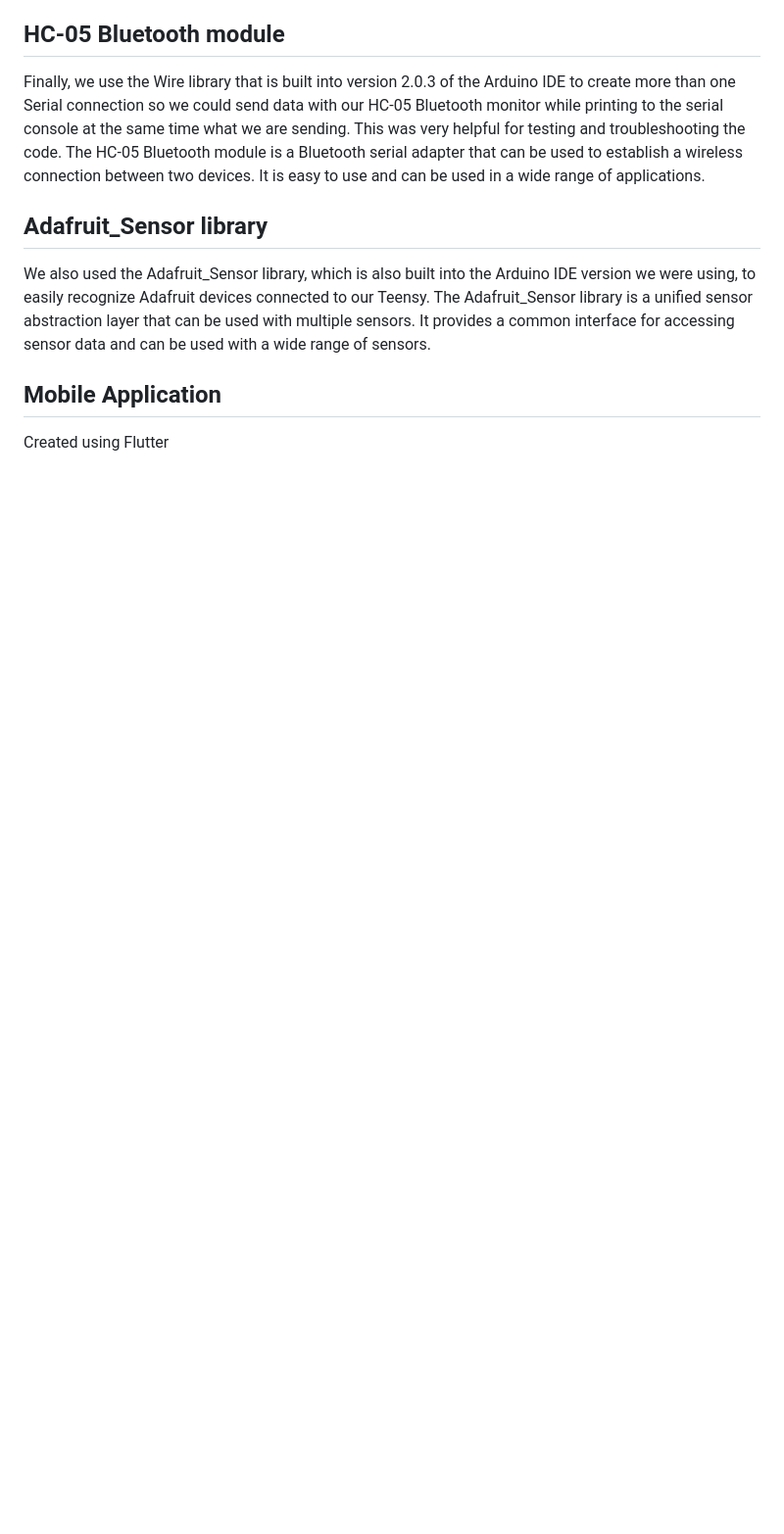
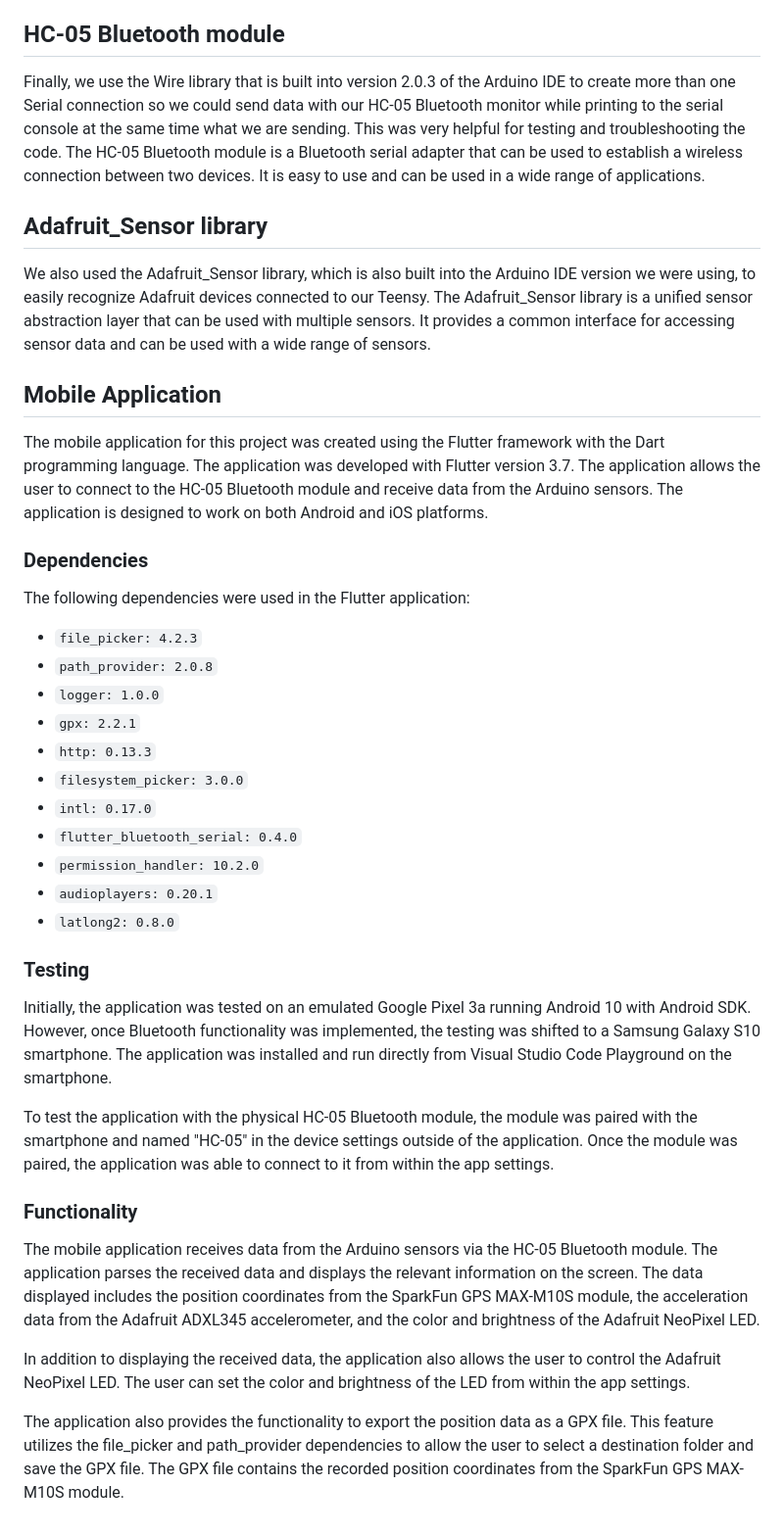
Before and after one commit to ChrisAlonzo7/EC464SARTopo, a Markdown page: README_SOFTWARE.md, the part around the change. Shown at 98% size. GitHub-like rendering; blank space fills up the shorter version.

Commit message:
Update README_SOFTWARE.md
test

```diff
--- a/README_SOFTWARE.md
+++ b/README_SOFTWARE.md
@@ -24,4 +24,34 @@ We also used the Adafruit_Sensor library, which is also built into the Arduino I
 
 ## Mobile Application
 
-Created using Flutter
+The mobile application for this project was created using the Flutter framework with the Dart programming language. The application was developed with Flutter version 3.7. The application allows the user to connect to the HC-05 Bluetooth module and receive data from the Arduino sensors. The application is designed to work on both Android and iOS platforms.
+
+### Dependencies
+
+The following dependencies were used in the Flutter application:
+
+- `file_picker: 4.2.3`
+- `path_provider: 2.0.8`
+- `logger: 1.0.0`
+- `gpx: 2.2.1`
+- `http: 0.13.3`
+- `filesystem_picker: 3.0.0`
+- `intl: 0.17.0`
+- `flutter_bluetooth_serial: 0.4.0`
+- `permission_handler: 10.2.0`
+- `audioplayers: 0.20.1`
+- `latlong2: 0.8.0`
+
+### Testing
+
+Initially, the application was tested on an emulated Google Pixel 3a running Android 10 with Android SDK. However, once Bluetooth functionality was implemented, the testing was shifted to a Samsung Galaxy S10 smartphone. The application was installed and run directly from Visual Studio Code Playground on the smartphone.
+
+To test the application with the physical HC-05 Bluetooth module, the module was paired with the smartphone and named "HC-05" in the device settings outside of the application. Once the module was paired, the application was able to connect to it from within the app settings.
+
+### Functionality
+
+The mobile application receives data from the Arduino sensors via the HC-05 Bluetooth module. The application parses the received data and displays the relevant information on the screen. The data displayed includes the position coordinates from the SparkFun GPS MAX-M10S module, the acceleration data from the Adafruit ADXL345 accelerometer, and the color and brightness of the Adafruit NeoPixel LED.
+
+In addition to displaying the received data, the application also allows the user to control the Adafruit NeoPixel LED. The user can set the color and brightness of the LED from within the app settings.
+
+The application also provides the functionality to export the position data as a GPX file. This feature utilizes the file_picker and path_provider dependencies to allow the user to select a destination folder and save the GPX file. The GPX file contains the recorded position coordinates from the SparkFun GPS MAX-M10S module.
```
